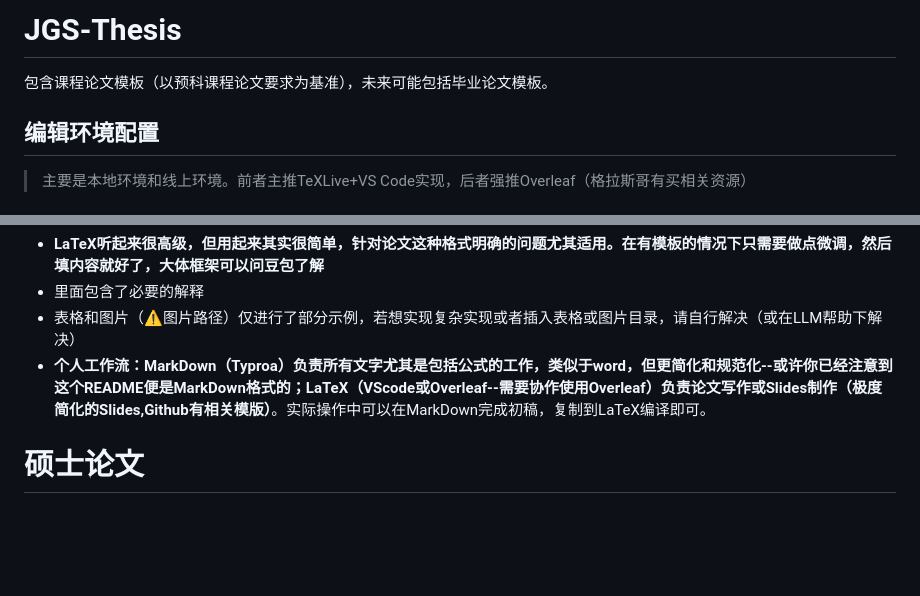
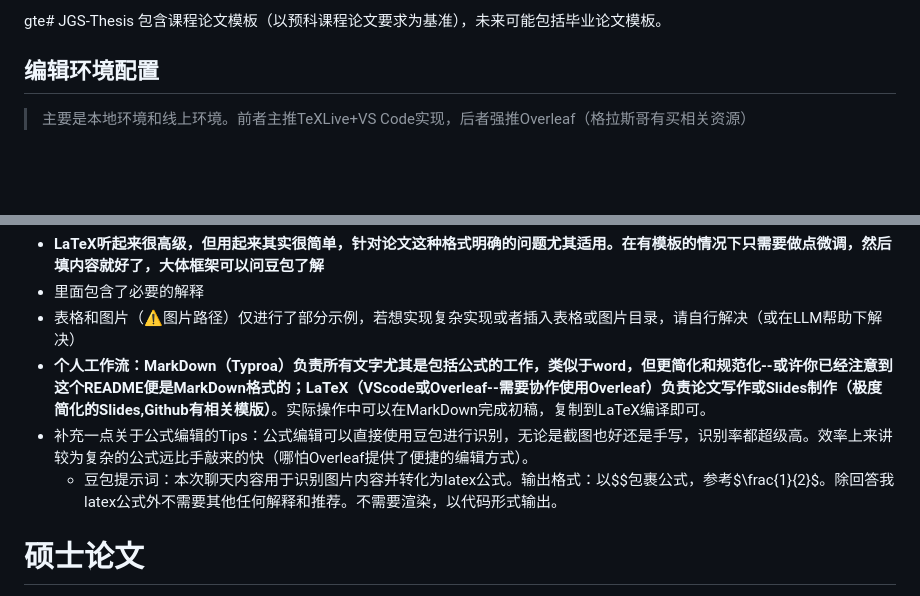
Before and after one commit to yxl-hub/JGS-Thesis, a Markdown page: README.md, 2 parts joined by grey strips. Rendered like a GitHub page; blank space fills up the shorter version.

```diff
--- a/README.md
+++ b/README.md
@@ -1,4 +1,4 @@
-# JGS-Thesis
+gte# JGS-Thesis
 包含课程论文模板（以预科课程论文要求为基准），未来可能包括毕业论文模板。
 ## 编辑环境配置
 > 主要是本地环境和线上环境。前者主推TeXLive+VS Code实现，后者强推Overleaf（格拉斯哥有买相关资源）
@@ -36,6 +36,8 @@
 - 里面包含了必要的解释
 - 表格和图片（⚠️图片路径）仅进行了部分示例，若想实现复杂实现或者插入表格或图片目录，请自行解决（或在LLM帮助下解决）
 - **个人工作流：MarkDown（Typroa）负责所有文字尤其是包括公式的工作，类似于word，但更简化和规范化--或许你已经注意到这个README便是MarkDown格式的；LaTeX（VScode或Overleaf--需要协作使用Overleaf）负责论文写作或Slides制作（极度简化的Slides,Github有相关模版）**。实际操作中可以在MarkDown完成初稿，复制到LaTeX编译即可。
+- 补充一点关于公式编辑的Tips：公式编辑可以直接使用豆包进行识别，无论是截图也好还是手写，识别率都超级高。效率上来讲较为复杂的公式远比手敲来的快（哪怕Overleaf提供了便捷的编辑方式）。
+  - 豆包提示词：本次聊天内容用于识别图片内容并转化为latex公式。输出格式：以$$包裹公式，参考$\frac{1}{2}$。除回答我latex公式外不需要其他任何解释和推荐。不需要渲染，以代码形式输出。
 # 硕士论文
 [硕士论文模板Github仓库地址](https://github.com/NewFuture/NKThesis)
 
```
